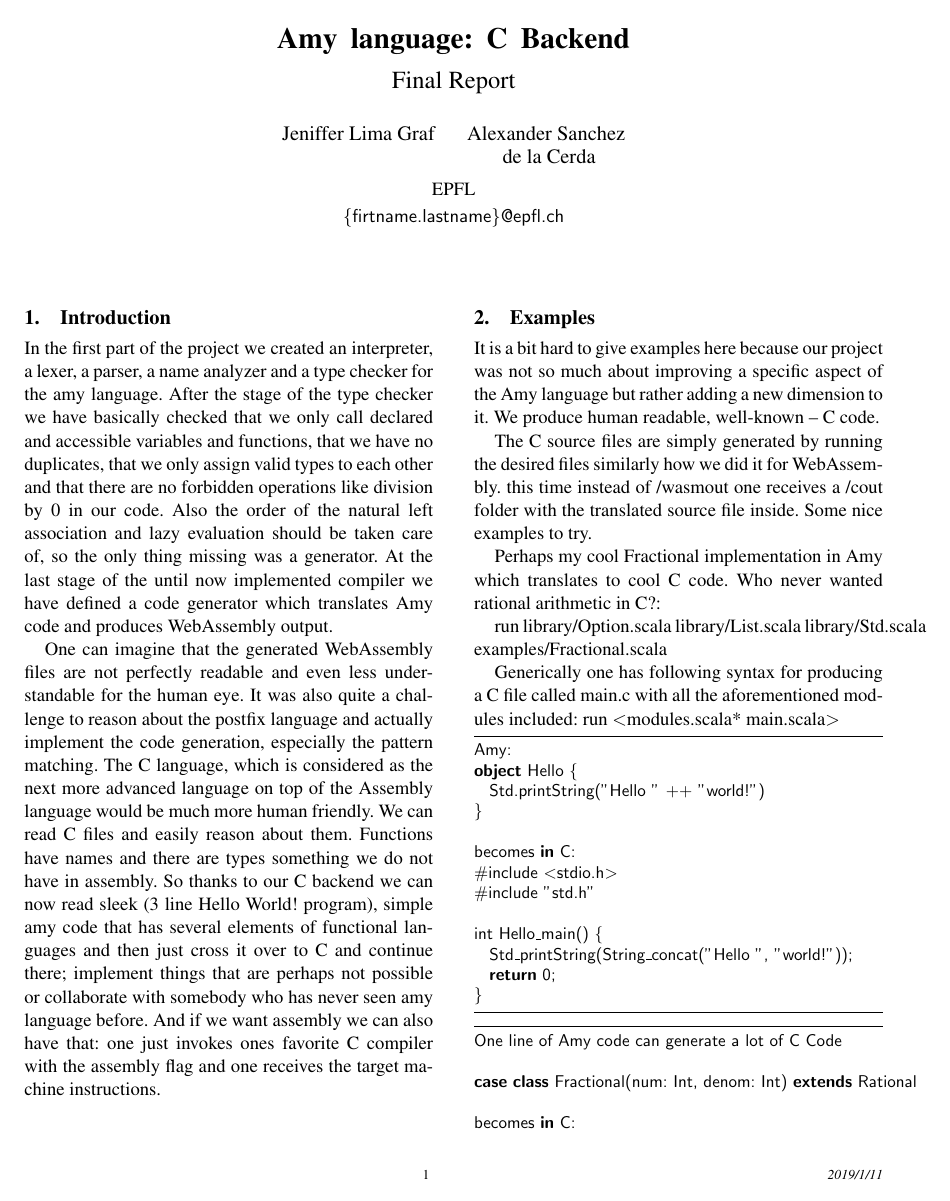
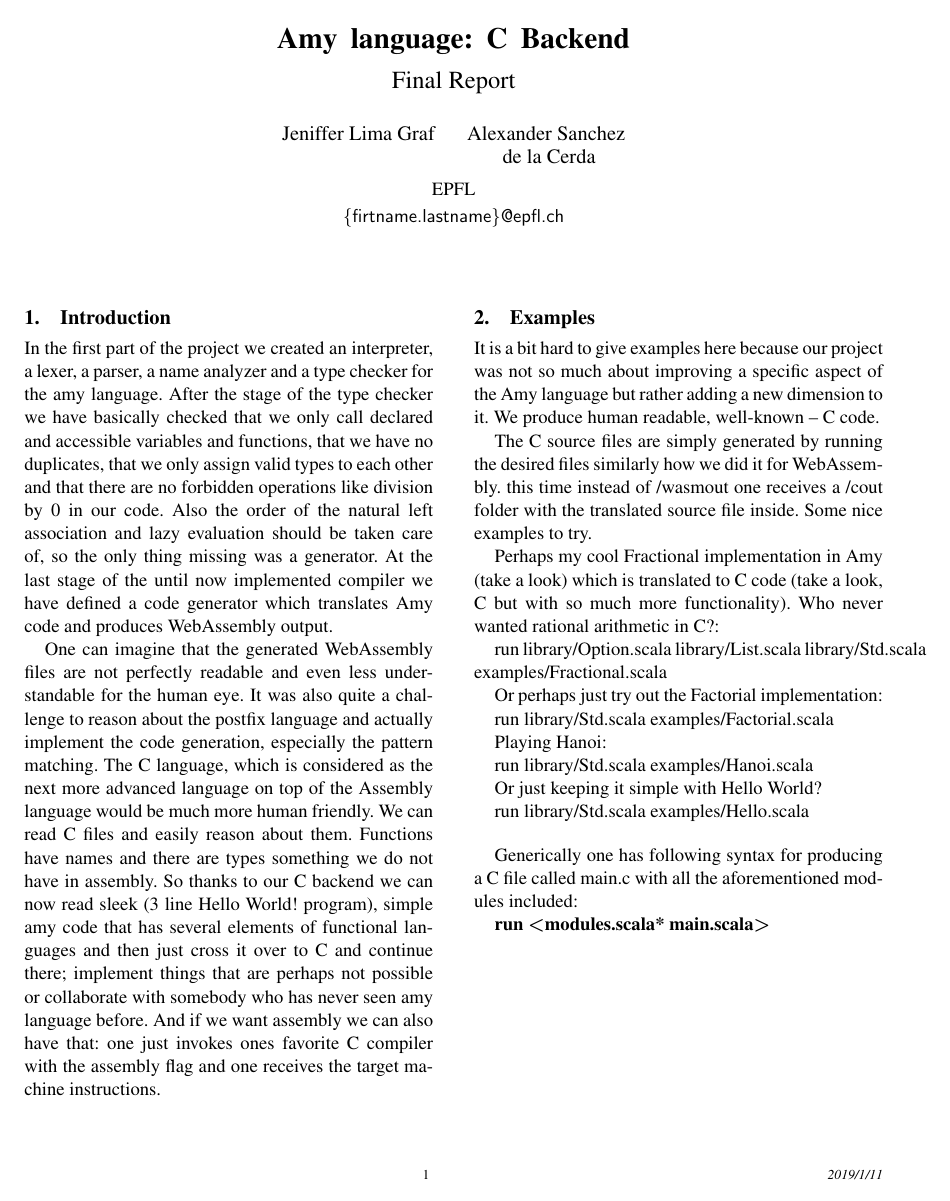
Before and after one commit to jeniffer9/AmyLanguage-CBackend, a LaTeX paper (report/report.tex, which reads report/examples.tex): page 1 of 4. Compiled offline with pdfLaTeX; a missing font is replaced by an installed copy or a similar font.

Commit message:
Report examples for README

```diff
--- a/report/examples.tex
+++ b/report/examples.tex
@@ -7,12 +7,27 @@ It is a bit hard to give examples here because our project was not so much about
 
 The C source files are simply generated by running the desired files similarly how we did it for WebAssembly. this time instead of /wasmout one receives a /cout folder with the translated source file inside. Some nice examples to try.
 
-Perhaps my cool Fractional implementation in Amy which translates to cool C code. Who never wanted rational arithmetic in C?:
+Perhaps my cool Fractional implementation in Amy (take a look) which is translated to C code (take a look, C but with so much more functionality). Who never wanted rational arithmetic in C?:
 
 run library/Option.scala library/List.scala library/Std.scala examples/Fractional.scala
 
+Or perhaps just try out the Factorial implementation:
+
+run library/Std.scala examples/Factorial.scala
+
+Playing Hanoi:
+
+run library/Std.scala examples/Hanoi.scala
+
+Or just keeping it simple with Hello World?
+
+run library/Std.scala examples/Hello.scala
+
+\bigskip
+
 Generically one has following syntax for producing a C file called main.c with all the aforementioned modules included:
-run \textless modules.scala* main.scala\textgreater\space
+
+\textbf{run \textless modules.scala* main.scala\textgreater\space}
 
 %You can pretty-print tool code like this:
 %\begin{lstlisting}
```
Also changed, not shown: report/examples.tex (2 more changed lines).
